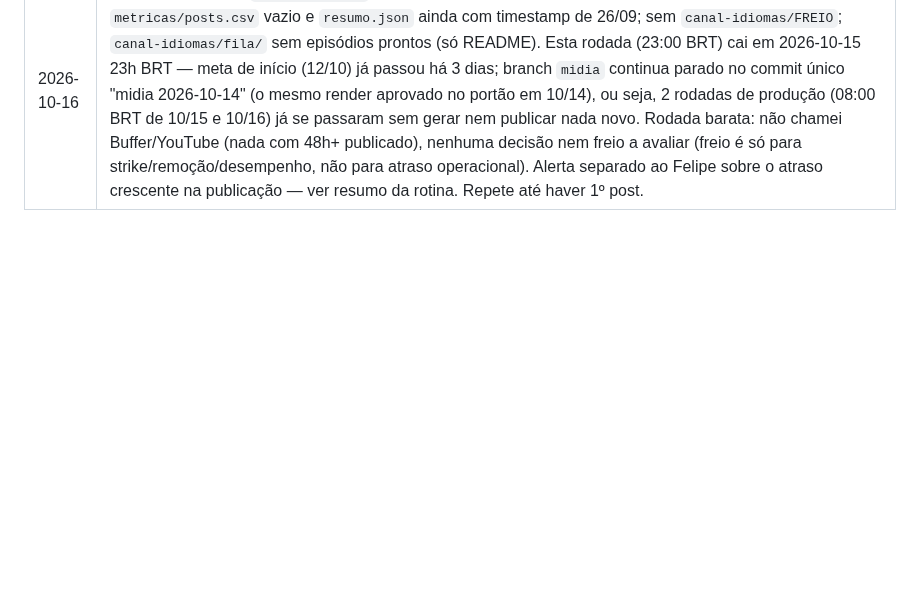
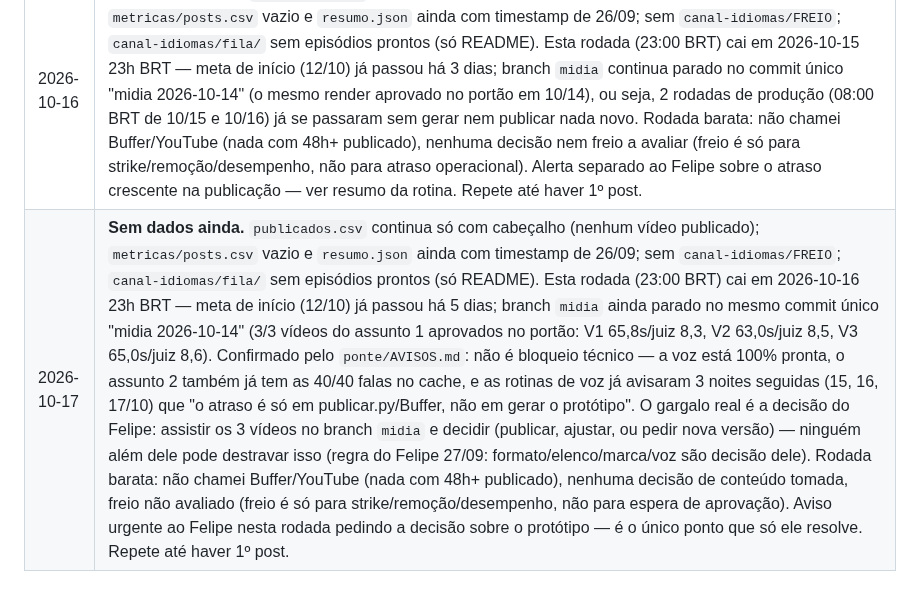
Before and after one commit to babalooz/grimoire-tome-1, a Markdown page: canal-idiomas/decisoes.md, the part around the change. GitHub-like rendering; blank space fills up the shorter version.

Commit message:
metricas: 2026-10-17 (rotina)
Co-Authored-By: Claude Sonnet 5 <noreply@anthropic.com>
Claude-Session: https://claude.ai/code/session_01LvPDS33EoPjm57yQmsfdTb

```diff
--- a/canal-idiomas/decisoes.md
+++ b/canal-idiomas/decisoes.md
@@ -80,3 +80,4 @@ Regras comuns dos A/B: métricas do TikTok Studio 72 h após postar; mínimo 5 v
 | 2026-10-14 | **Sem dados ainda.** `publicados.csv` continua só com cabeçalho (nenhum vídeo publicado); sem `canal-idiomas/FREIO`; `canal-idiomas/fila/` sem episódios prontos. Esta rodada (23:00 BRT) cai em 2026-10-13 23h BRT — a data-meta de início (12/10) já passou, mas o Sitcom do Café ainda está em protótipo/aprovação (ver decisões de 2026-10-14 acima: V2/V3 do assunto 1 aprovados no portão e no branch `midia`, mas nenhuma publicação via `publicar.py`/Buffer ainda). Rodada barata: não chamei Buffer/YouTube (nada com 48h+ publicado), nenhuma decisão nem freio a avaliar. Repete até haver 1º post. |
 | 2026-10-15 | **Sem dados ainda.** `publicados.csv` continua só com cabeçalho (nenhum vídeo publicado); `metricas/posts.csv` vazio e `resumo.json` ainda com timestamp de 26/09; sem `canal-idiomas/FREIO`; `canal-idiomas/fila/` sem episódios prontos. Esta rodada (23:00 BRT) cai em 2026-10-14 23h BRT — meta de início (12/10) já passou há 2 dias e o render do protótipo do assunto 1 já está aprovado no portão (10/14), mas `publicar.py`/Buffer ainda não publicou nada. Rodada barata: não chamei Buffer/YouTube (nada com 48h+ publicado), nenhuma decisão nem freio a avaliar. Repete até haver 1º post. |
 | 2026-10-16 | **Sem dados ainda.** `publicados.csv` continua só com cabeçalho (nenhum vídeo publicado); `metricas/posts.csv` vazio e `resumo.json` ainda com timestamp de 26/09; sem `canal-idiomas/FREIO`; `canal-idiomas/fila/` sem episódios prontos (só README). Esta rodada (23:00 BRT) cai em 2026-10-15 23h BRT — meta de início (12/10) já passou há 3 dias; branch `midia` continua parado no commit único "midia 2026-10-14" (o mesmo render aprovado no portão em 10/14), ou seja, 2 rodadas de produção (08:00 BRT de 10/15 e 10/16) já se passaram sem gerar nem publicar nada novo. Rodada barata: não chamei Buffer/YouTube (nada com 48h+ publicado), nenhuma decisão nem freio a avaliar (freio é só para strike/remoção/desempenho, não para atraso operacional). Alerta separado ao Felipe sobre o atraso crescente na publicação — ver resumo da rotina. Repete até haver 1º post. |
+| 2026-10-17 | **Sem dados ainda.** `publicados.csv` continua só com cabeçalho (nenhum vídeo publicado); `metricas/posts.csv` vazio e `resumo.json` ainda com timestamp de 26/09; sem `canal-idiomas/FREIO`; `canal-idiomas/fila/` sem episódios prontos (só README). Esta rodada (23:00 BRT) cai em 2026-10-16 23h BRT — meta de início (12/10) já passou há 5 dias; branch `midia` ainda parado no mesmo commit único "midia 2026-10-14" (3/3 vídeos do assunto 1 aprovados no portão: V1 65,8s/juiz 8,3, V2 63,0s/juiz 8,5, V3 65,0s/juiz 8,6). Confirmado pelo `ponte/AVISOS.md`: não é bloqueio técnico — a voz está 100% pronta, o assunto 2 também já tem as 40/40 falas no cache, e as rotinas de voz já avisaram 3 noites seguidas (15, 16, 17/10) que "o atraso é só em publicar.py/Buffer, não em gerar o protótipo". O gargalo real é a decisão do Felipe: assistir os 3 vídeos no branch `midia` e decidir (publicar, ajustar, ou pedir nova versão) — ninguém além dele pode destravar isso (regra do Felipe 27/09: formato/elenco/marca/voz são decisão dele). Rodada barata: não chamei Buffer/YouTube (nada com 48h+ publicado), nenhuma decisão de conteúdo tomada, freio não avaliado (freio é só para strike/remoção/desempenho, não para espera de aprovação). Aviso urgente ao Felipe nesta rodada pedindo a decisão sobre o protótipo — é o único ponto que só ele resolve. Repete até haver 1º post. |
```
